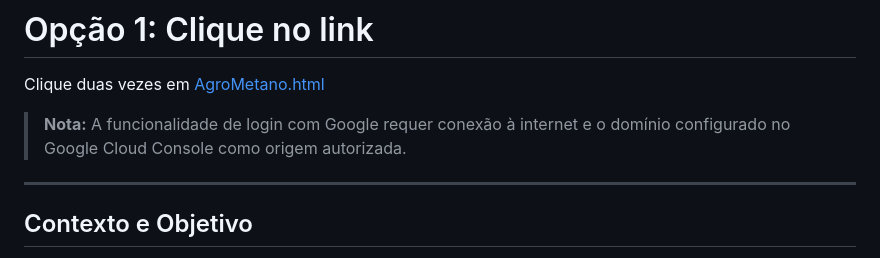
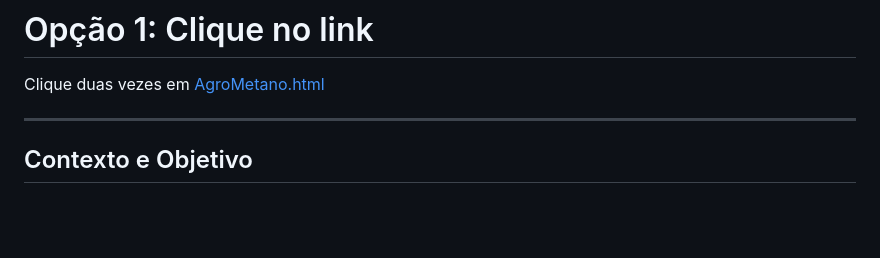
Before and after one commit to CristofferCorreiaHolsting/AgroMetano, a Markdown page: README.md, the part around the change. Drawn GitHub-style; blank space fills up the shorter version.

```diff
--- a/README.md
+++ b/README.md
@@ -164,10 +164,6 @@ Por ser um arquivo HTML único e autocontido, basta abrir no navegador:
 # Opção 1: Clique no link
 Clique duas vezes em [AgroMetano.html](https://agro-metano-tgwu.vercel.app/)
 
-
-
-> **Nota:** A funcionalidade de login com Google requer conexão à internet e o domínio configurado no Google Cloud Console como origem autorizada.
-
 ---
 
 ## Contexto e Objetivo
```
